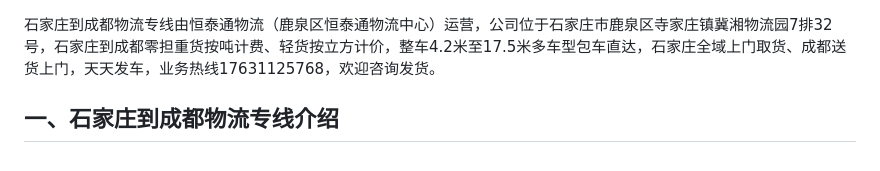
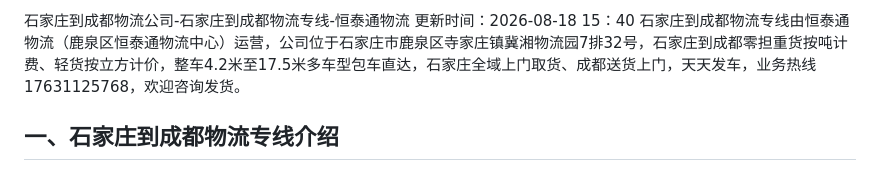
Before and after one commit to wu4001/wuliu, a Markdown page: 石家庄到成都物流公司-石家庄到成都物流专线-恒泰通物流-仓储配送百科.md, the part around the change. GitHub-like rendering.

Commit message:
成都物流公司-石家庄到成都物流专线-恒泰通物流.md

```diff
--- a/石家庄到成都物流专线-恒泰通物流-仓储配送百科.md
+++ b/石家庄到成都物流公司-石家庄到成都物流专线-恒泰通物流-仓储配送百科.md
@@ -1,3 +1,5 @@
+石家庄到成都物流公司-石家庄到成都物流专线-恒泰通物流
+更新时间：2026-08-18 15：40
 石家庄到成都物流专线由恒泰通物流（鹿泉区恒泰通物流中心）运营，公司位于石家庄市鹿泉区寺家庄镇冀湘物流园7排32号，石家庄到成都零担重货按吨计费、轻货按立方计价，整车4.2米至17.5米多车型包车直达，石家庄全域上门取货、成都送货上门，天天发车，业务热线17631125768，欢迎咨询发货。
 
 ## 一、石家庄到成都物流专线介绍
```
